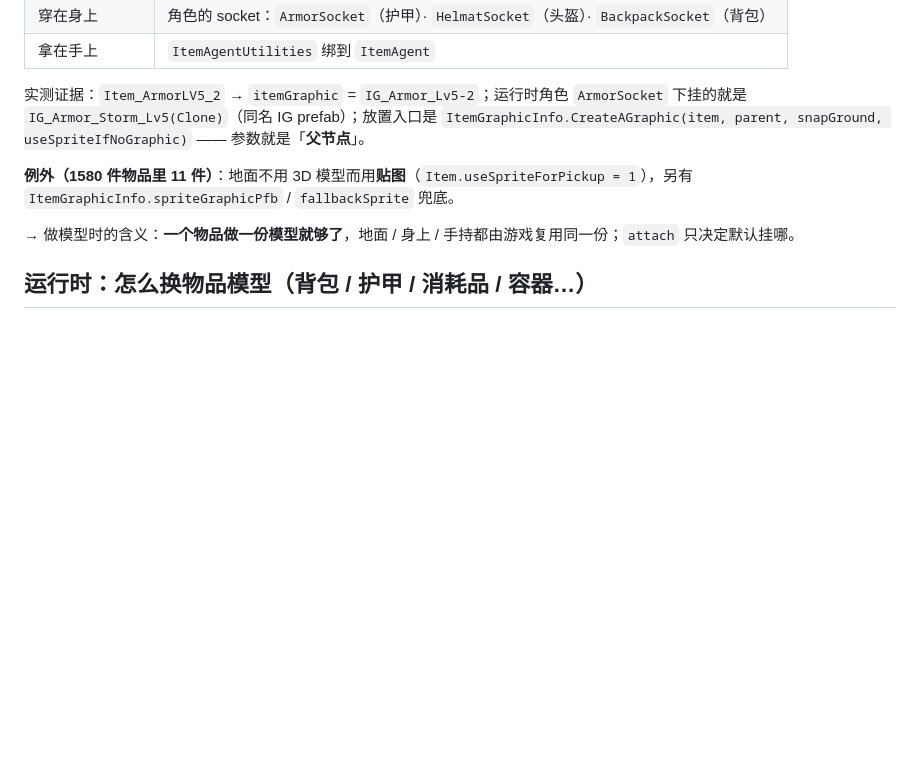
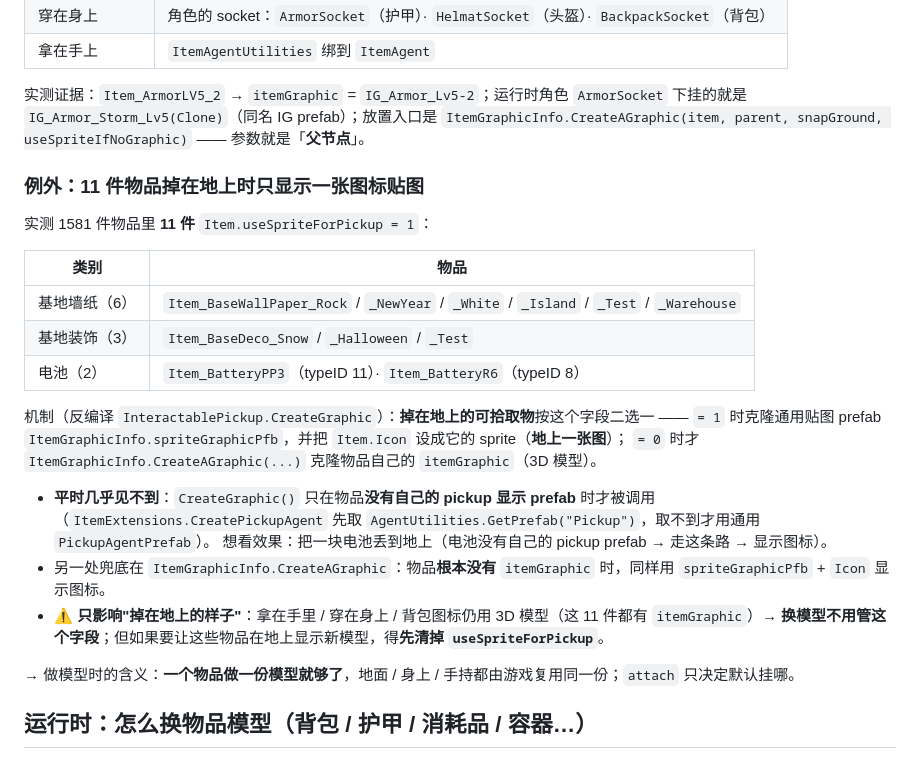
Before and after one commit to ruonanzh/escape-from-duckov-mod, a Markdown page: docs/unity-3d/02-items.md, the part around the change. GitHub-like rendering; blank space fills up the shorter version.

Commit message:
docs(unity-3d): 查清 useSpriteForPickup 的真实机制（原来那句写得太笼统）
用户质疑："从没见过贴图物品"。反编译 + 数据核对后的真相：
- 11 件 = 基地墙纸 6（Rock/NewYear/White/Island/Test/Warehouse）+ 基地装饰 3（Snow/Halloween/Test）+ 电池 2（PP3/R6）
- 触发点只有一处：`InteractablePickup.CreateGraphic()`（掉在地上的可拾取物）——=1 时克隆通用
  `ItemGraphicInfo.spriteGraphicPfb` 并把 `Item.Icon` 设为 sprite；=0 才走 CreateAGraphic 克隆 itemGraphic
- 平时见不到的原因：`CreateGraphic()` 只在"物品没有自己的 pickup 显示 prefab"时才被调用
  （`ItemExtensions.CreatePickupAgent` 取不到 `GetPrefab("Pickup")` 才用通用 `PickupAgentPrefab`）；
  想看就把一块电池丢地上
- 另一处兜底：`CreateAGraphic` 在 item.ItemGraphic == null 时也用 spriteGraphicPfb + Icon
- 只影响"地上的样子"：手持/身上/图标仍是 3D（这 11 件都有 itemGraphic）→ 换模型不用管该字段；
  但要让这些物品在地上显示新模型，得先清掉 useSpriteForPickup

```diff
--- a/docs/unity-3d/02-items.md
+++ b/docs/unity-3d/02-items.md
@@ -57,7 +57,26 @@ action=dump    class=Item  match="typeID=<id>"  depth=2    # 从物品反查 ite
 
 实测证据：`Item_ArmorLV5_2` → `itemGraphic` = `IG_Armor_Lv5-2`；运行时角色 `ArmorSocket` 下挂的就是 `IG_Armor_Storm_Lv5(Clone)`（同名 IG prefab）；放置入口是 `ItemGraphicInfo.CreateAGraphic(item, parent, snapGround, useSpriteIfNoGraphic)` —— 参数就是「**父节点**」。
 
-**例外（1580 件物品里 11 件）**：地面不用 3D 模型而用**贴图**（`Item.useSpriteForPickup = 1`），另有 `ItemGraphicInfo.spriteGraphicPfb` / `fallbackSprite` 兜底。
+### 例外：11 件物品掉在地上时只显示一张**图标贴图**
+
+实测 1581 件物品里 **11 件** `Item.useSpriteForPickup = 1`：
+
+| 类别 | 物品 |
+|---|---|
+| 基地墙纸（6）| `Item_BaseWallPaper_Rock` / `_NewYear` / `_White` / `_Island` / `_Test` / `_Warehouse` |
+| 基地装饰（3）| `Item_BaseDeco_Snow` / `_Halloween` / `_Test` |
+| 电池（2）| `Item_BatteryPP3`（typeID 11）· `Item_BatteryR6`（typeID 8）|
+
+机制（反编译 `InteractablePickup.CreateGraphic`）：**掉在地上的可拾取物**按这个字段二选一 ——
+`= 1` 时克隆通用贴图 prefab `ItemGraphicInfo.spriteGraphicPfb`，并把 `Item.Icon` 设成它的 sprite（**地上一张图**）；
+`= 0` 时才 `ItemGraphicInfo.CreateAGraphic(...)` 克隆物品自己的 `itemGraphic`（3D 模型）。
+
+- **平时几乎见不到**：`CreateGraphic()` 只在物品**没有自己的 pickup 显示 prefab** 时才被调用
+  （`ItemExtensions.CreatePickupAgent` 先取 `AgentUtilities.GetPrefab("Pickup")`，取不到才用通用 `PickupAgentPrefab`）。
+  想看效果：把一块电池丢到地上（电池没有自己的 pickup prefab → 走这条路 → 显示图标）。
+- 另一处兜底在 `ItemGraphicInfo.CreateAGraphic`：物品**根本没有** `itemGraphic` 时，同样用 `spriteGraphicPfb` + `Icon` 显示图标。
+- ⚠️ **只影响"掉在地上的样子"**：拿在手里 / 穿在身上 / 背包图标仍用 3D 模型（这 11 件都有 `itemGraphic`）→
+  **换模型不用管这个字段**；但如果要让这些物品在地上显示新模型，得**先清掉 `useSpriteForPickup`**。
 
 → 做模型时的含义：**一个物品做一份模型就够了**，地面 / 身上 / 手持都由游戏复用同一份；`attach` 只决定默认挂哪。
 
```
